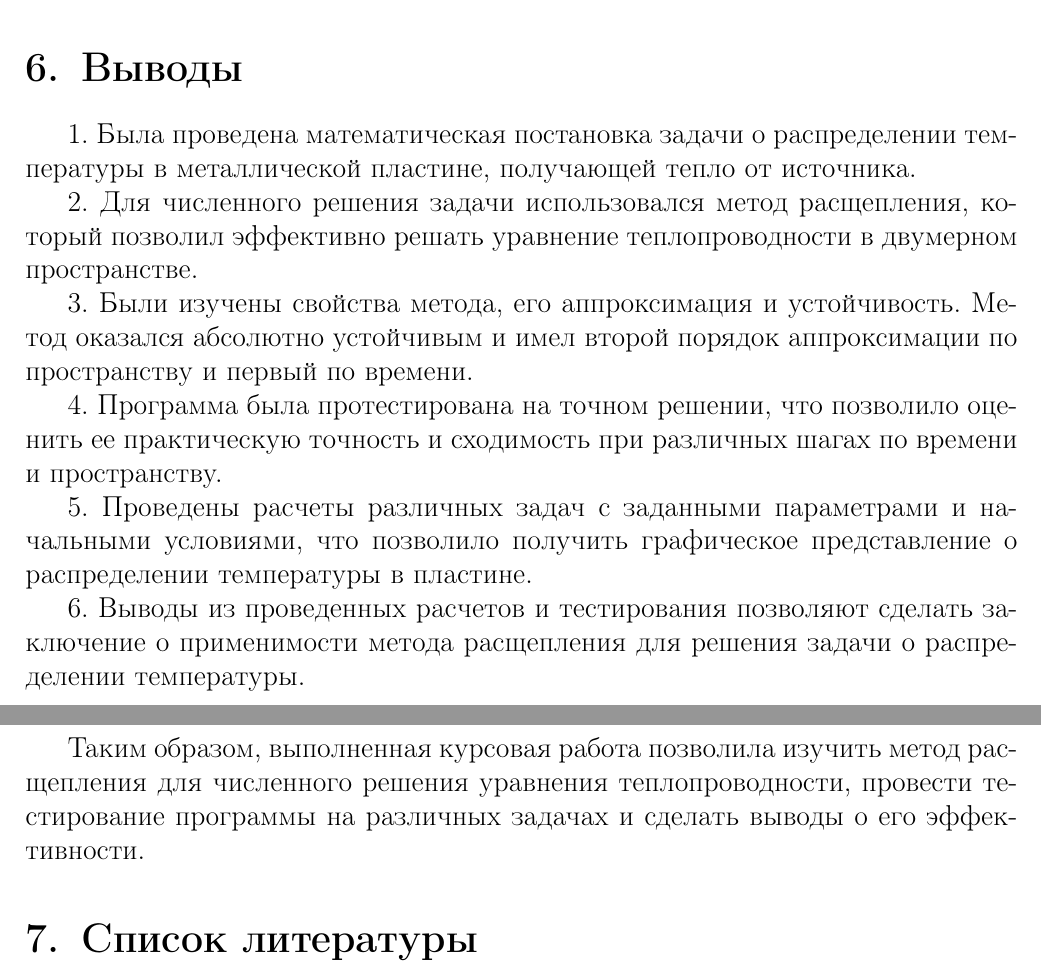
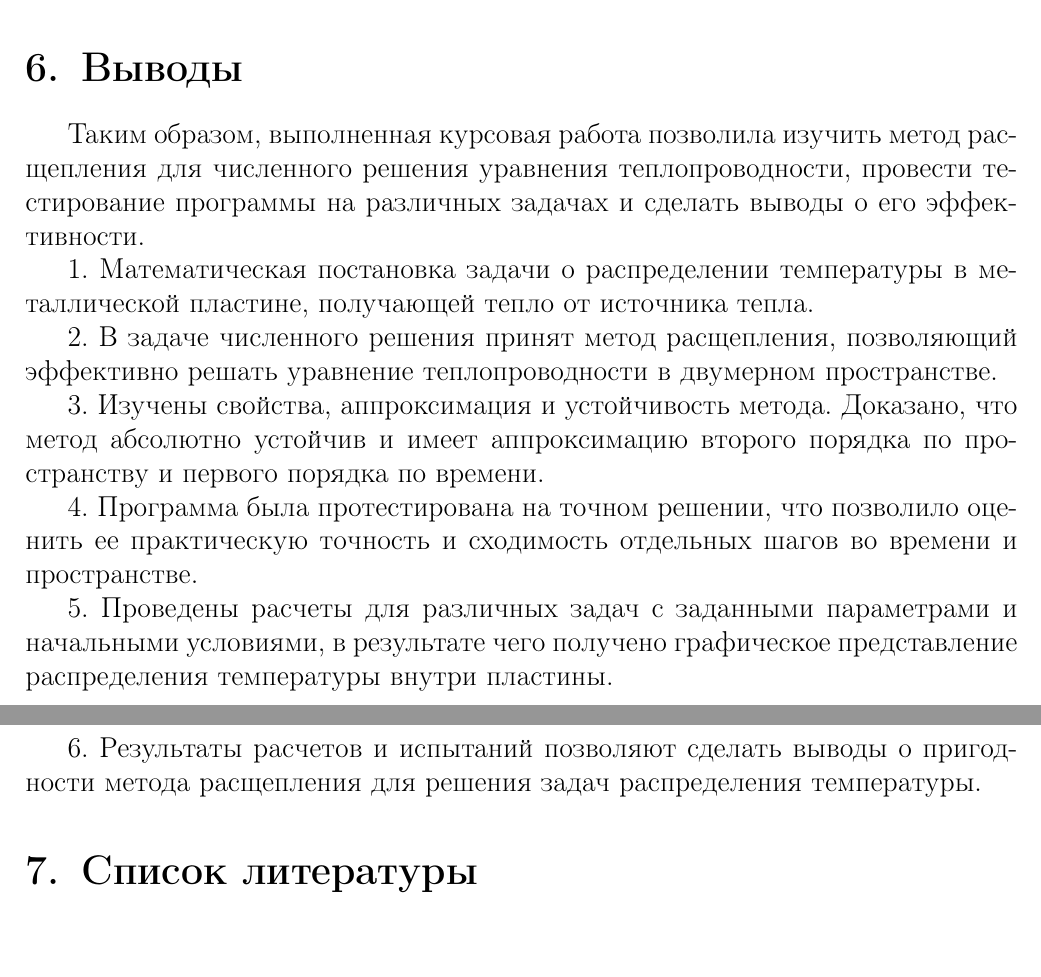
Before and after one commit to LyaminVS/computational_math, a LaTeX document (project/kursovaya/kursovaya.tex): two parts of pages 8 and 9 of 9, joined at a grey line, cut so that both start at the same text, the shorter picture padded with empty space. Compiled offline with pdfLaTeX.

Commit message:
final vesion

```diff
--- a/project/kursovaya.tex
+++ b/project/kursovaya/kursovaya.tex
@@ -179,19 +179,21 @@ u(0, y, t) = h_1(y, t), \quad u(L, y, t) = h_2(y, t) \text{ при } 0 \leq y \l
 
 \section{Выводы}
 
-1. Была проведена математическая постановка задачи о распределении температуры в металлической пластине, получающей тепло от источника.
+Таким образом, выполненная курсовая работа позволила изучить метод расщепления для численного решения уравнения теплопроводности, провести тестирование программы на различных задачах и сделать выводы о его эффективности.
 
-2. Для численного решения задачи использовался метод расщепления, который позволил эффективно решать уравнение теплопроводности в двумерном пространстве.
+1. Математическая постановка задачи о распределении температуры в металлической пластине, получающей тепло от источника тепла.
 
-3. Были изучены свойства метода, его аппроксимация и устойчивость. Метод оказался абсолютно устойчивым и имел второй порядок аппроксимации по пространству и первый по времени.
+2. В задаче численного решения принят метод расщепления, позволяющий эффективно решать уравнение теплопроводности в двумерном пространстве.
 
-4. Программа была протестирована на точном решении, что позволило оценить ее практическую точность и сходимость при различных шагах по времени и пространству.
+3. Изучены свойства, аппроксимация и устойчивость метода. Доказано, что метод абсолютно устойчив и имеет аппроксимацию второго порядка по пространству и первого порядка по времени.
 
-5. Проведены расчеты различных задач с заданными параметрами и начальными условиями, что позволило получить графическое представление о распределении температуры в пластине.
+4. Программа была протестирована на точном решении, что позволило оценить ее практическую точность и сходимость отдельных шагов во времени и пространстве.
 
-6. Выводы из проведенных расчетов и тестирования позволяют сделать заключение о применимости метода расщепления для решения задачи о распределении температуры.
+5. Проведены расчеты для различных задач с заданными параметрами и начальными условиями, в результате чего получено графическое представление распределения температуры внутри пластины.
 
-Таким образом, выполненная курсовая работа позволила изучить метод расщепления для численного решения уравнения теплопроводности, провести тестирование программы на различных задачах и сделать выводы о его эффективности.
+6. Результаты расчетов и испытаний позволяют сделать выводы о пригодности метода расщепления для решения задач распределения температуры.
+
+
 
 \section{Список литературы}
 
```
Also changed, not shown: project/kursovaya.pdf (deleted), project/kursovaya/1.png (renamed from project/1.png), project/kursovaya/2.png (renamed from project/2.png), project/kursovaya/3.png (renamed from project/3.png), project/kursovaya/center.png (renamed from project/center.png), project/kursovaya/dymanic.png (renamed from project/dymanic.png), project/kursovaya/kursovaya.pdf (added), project/kursovaya/linear.png (renamed from project/linear.png), project/kursovaya/sin.png (renamed from project/sin.png), project/kursovaya/kursovaya.tex (2 more changed lines), 22 other files.
